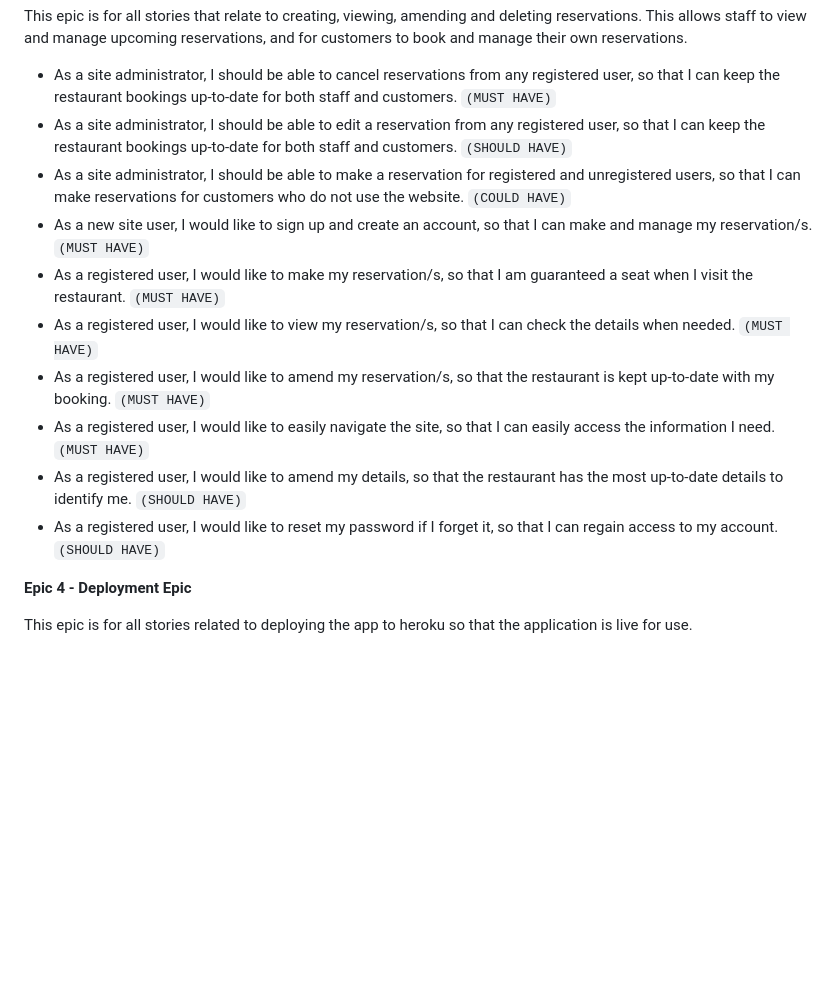
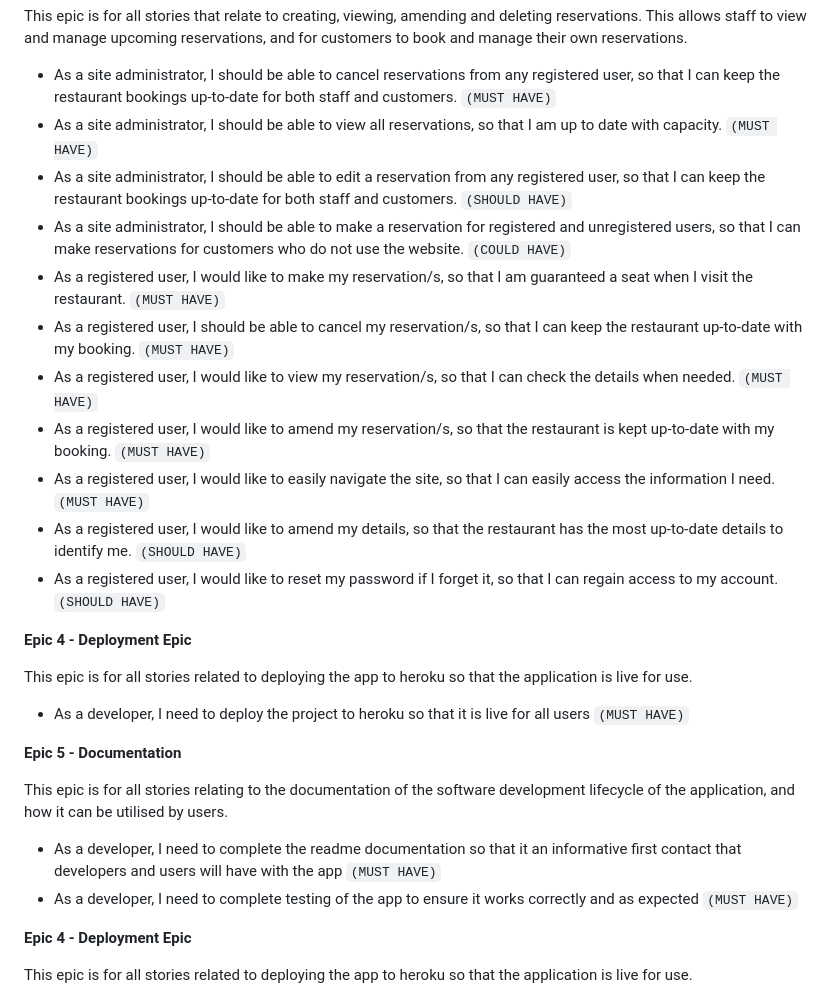
Before and after one commit to SamarZiadat/oishii-ramen, a Markdown page: README.md, the part around the change. Rendered like a GitHub page; blank space fills up the shorter version.

Commit message:
docs: update user stories in readme

```diff
--- a/README.md
+++ b/README.md
@@ -83,15 +83,29 @@ This epic is for all stories related to the registration, login and authorisatio
 This epic is for all stories that relate to creating, viewing, amending and deleting reservations. This allows staff to view and manage upcoming reservations, and for customers to book and manage their own reservations.
 
 -   As a site administrator, I should be able to cancel reservations from any registered user, so that I can keep the restaurant bookings up-to-date for both staff and customers.  `(MUST HAVE)`
+- As a site administrator, I should be able to view all reservations, so that I am up to date with capacity. `(MUST HAVE)`
 -   As a site administrator, I should be able to edit a reservation from any registered user, so that I can keep the restaurant bookings up-to-date for both staff and customers.  `(SHOULD HAVE)`
 - As a site administrator, I should be able to make a reservation for registered and unregistered users, so that I can make reservations for customers who do not use the website.  `(COULD HAVE)`
--   As a new site user, I would like to sign up and create an account, so that I can make and manage my reservation/s.  `(MUST HAVE)`
 -    As a registered user, I would like to make my reservation/s, so that I am guaranteed a seat when I visit the restaurant.  `(MUST HAVE)`
+- As a registered user, I should be able to cancel my reservation/s, so that I can keep the restaurant up-to-date with my booking.  `(MUST HAVE)`
 -   As a registered user, I would like to view my reservation/s, so that I can check the details when needed.  `(MUST HAVE)`
 -   As a registered user, I would like to amend my reservation/s, so that the restaurant is kept up-to-date with my booking.  `(MUST HAVE)`
 - As a registered user, I would like to easily navigate the site, so that I can easily access the information I need.  `(MUST HAVE)`
 -    As a registered user, I would like to amend my details, so that the restaurant has the most up-to-date details to identify me.  `(SHOULD HAVE)`
 -  As a registered user, I would like to reset my password if I forget it, so that I can regain access to my account.  `(SHOULD HAVE)`
+
+**Epic 4 - Deployment Epic**
+
+This epic is for all stories related to deploying the app to heroku so that the application is live for use.
+
+- As a developer, I need to deploy the project to heroku so that it is live for all users `(MUST HAVE)`
+
+**Epic 5 - Documentation**
+
+This epic is for all stories relating to the documentation of the software development lifecycle of the application, and how it can be utilised by users.
+
+- As a developer, I need to complete the readme documentation so that it an informative first contact that developers and users will have with the app  `(MUST HAVE)`
+-  As a developer, I need to complete testing of the app to ensure it works correctly and as expected `(MUST HAVE)`
 
 **Epic 4 - Deployment Epic**
 
```
